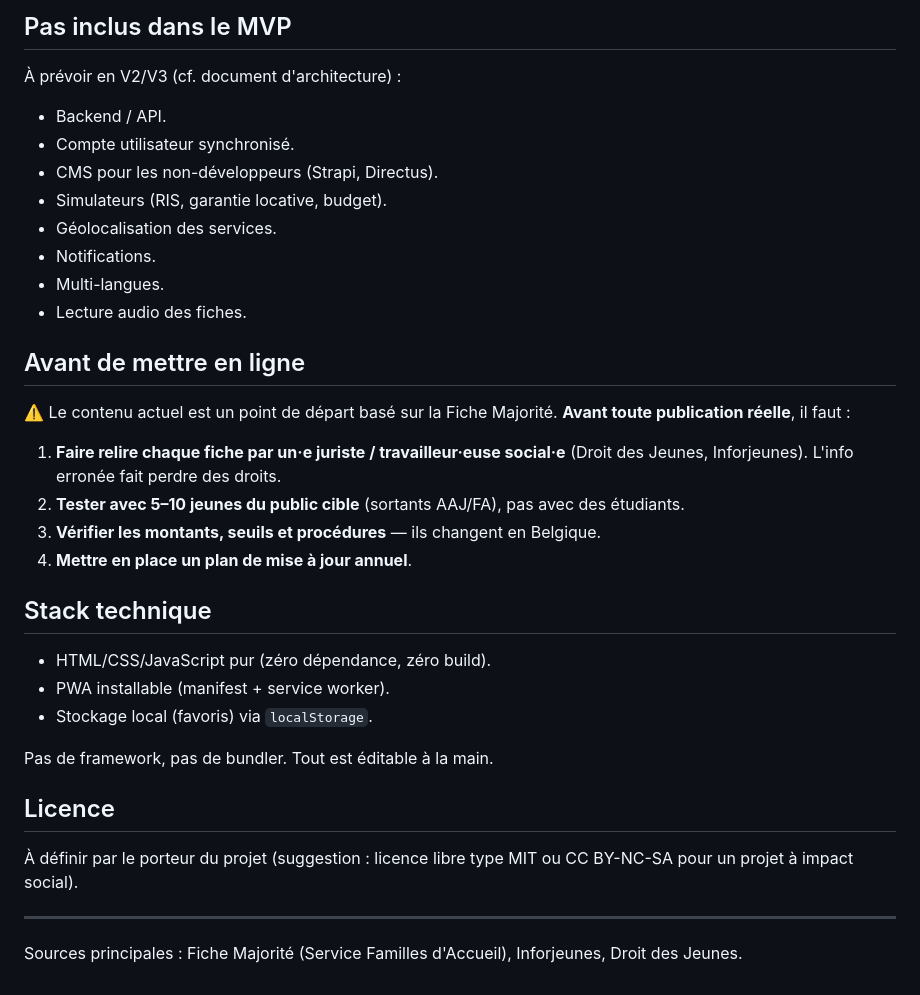
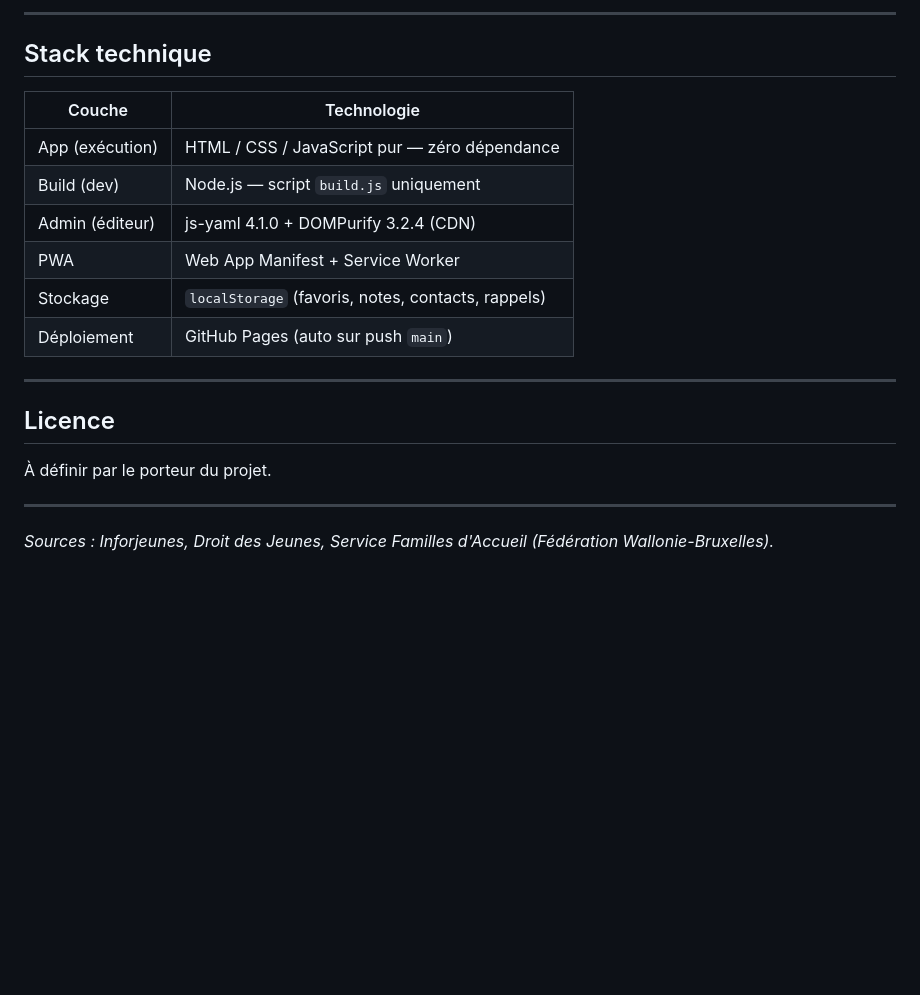
Before and after one commit to Cdricpl/PassAge, a Markdown page: docs/README.md, the part around one of its changes. Drawn GitHub-style; blank space fills up the shorter version.

```diff
--- a/docs/README.md
+++ b/docs/README.md
@@ -96,37 +122,22 @@ Tout est dans **`03-version-pwa/assets/js/content.js`**. Pas de base de données
-## Pas inclus dans le MVP
-
-À prévoir en V2/V3 (cf. document d'architecture) :
-
-- Backend / API.
-- Compte utilisateur synchronisé.
-- CMS pour les non-développeurs (Strapi, Directus).
-- Simulateurs (RIS, garantie locative, budget).
-- Géolocalisation des services.
-- Notifications.
-- Multi-langues.
-- Lecture audio des fiches.
-
-## Avant de mettre en ligne
-
-⚠️ Le contenu actuel est un point de départ basé sur la Fiche Majorité. **Avant toute publication réelle**, il faut :
-
-1. **Faire relire chaque fiche par un·e juriste / travailleur·euse social·e** (Droit des Jeunes, Inforjeunes). L'info erronée fait perdre des droits.
-2. **Tester avec 5–10 jeunes du public cible** (sortants AAJ/FA), pas avec des étudiants.
-3. **Vérifier les montants, seuils et procédures** — ils changent en Belgique.
-4. **Mettre en place un plan de mise à jour annuel**.
+---
 
 ## Stack technique
 
-- HTML/CSS/JavaScript pur (zéro dépendance, zéro build).
-- PWA installable (manifest + service worker).
-- Stockage local (favoris) via `localStorage`.
+| Couche | Technologie |
+|--------|-------------|
+| App (exécution) | HTML / CSS / JavaScript pur — zéro dépendance |
+| Build (dev) | Node.js — script `build.js` uniquement |
+| Admin (éditeur) | js-yaml 4.1.0 + DOMPurify 3.2.4 (CDN) |
+| PWA | Web App Manifest + Service Worker |
+| Stockage | `localStorage` (favoris, notes, contacts, rappels) |
+| Déploiement | GitHub Pages (auto sur push `main`) |
 
-Pas de framework, pas de bundler. Tout est éditable à la main.
+---
 
 ## Licence
 
-À définir par le porteur du projet (suggestion : licence libre type MIT ou CC BY-NC-SA pour un projet à impact social).
+À définir par le porteur du projet.
 
 ---
 
-Sources principales : Fiche Majorité (Service Familles d'Accueil), Inforjeunes, Droit des Jeunes.
+*Sources : Inforjeunes, Droit des Jeunes, Service Familles d'Accueil (Fédération Wallonie-Bruxelles).*
```
Also changed, not shown: other parts of docs/README.md (+91 -65 lines).
